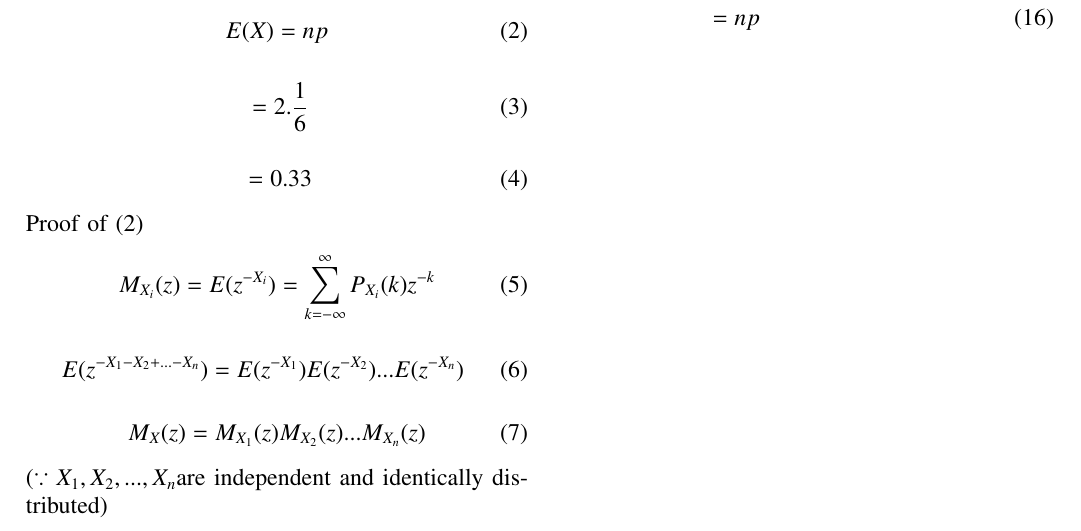
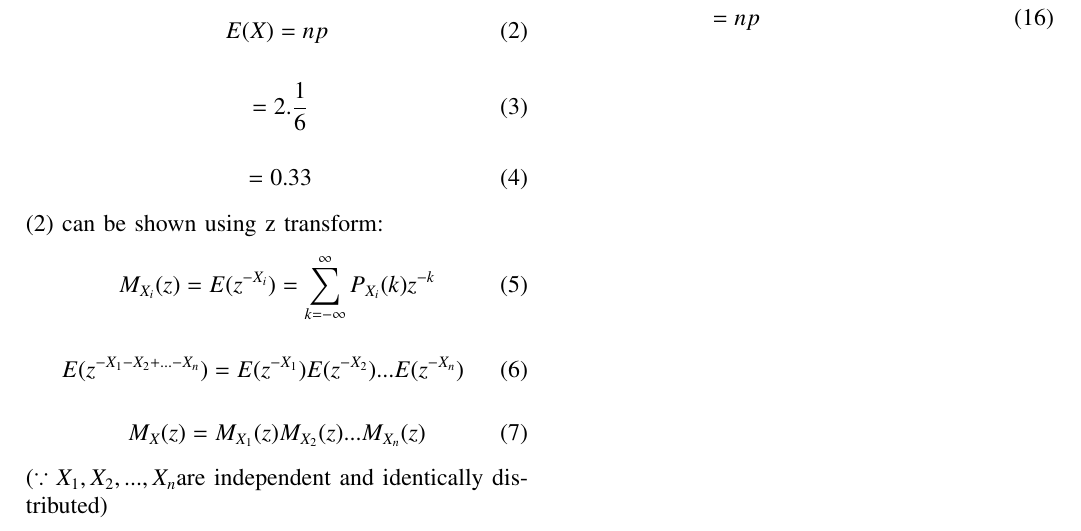
Before and after one commit to Sakethhhhh/AI1110-Probability-and-Random-Variables-, a LaTeX paper (assign1/assign1.tex): part of the page, cut so that both start at the same text. Compiled offline with pdfLaTeX.

Commit message:
Add files via upload

```diff
--- a/assign1/assign1.tex
+++ b/assign1/assign1.tex
@@ -316,7 +316,7 @@ Clearly X follows a binomial distribution\\
 \begin{align}
 	&=0.33
 \end{align}
-Proof of (2)
+(2) can be shown using z transform:
 \begin{align}
 M_{X_i}(z) &= E(z^{-X_i}) = \sum_{k=-\infty}^{\infty} P_{X_i}(k)z^{-k}
 \end{align}
```
Also changed, not shown: assign1/assign1.pdf, 1 other file.
